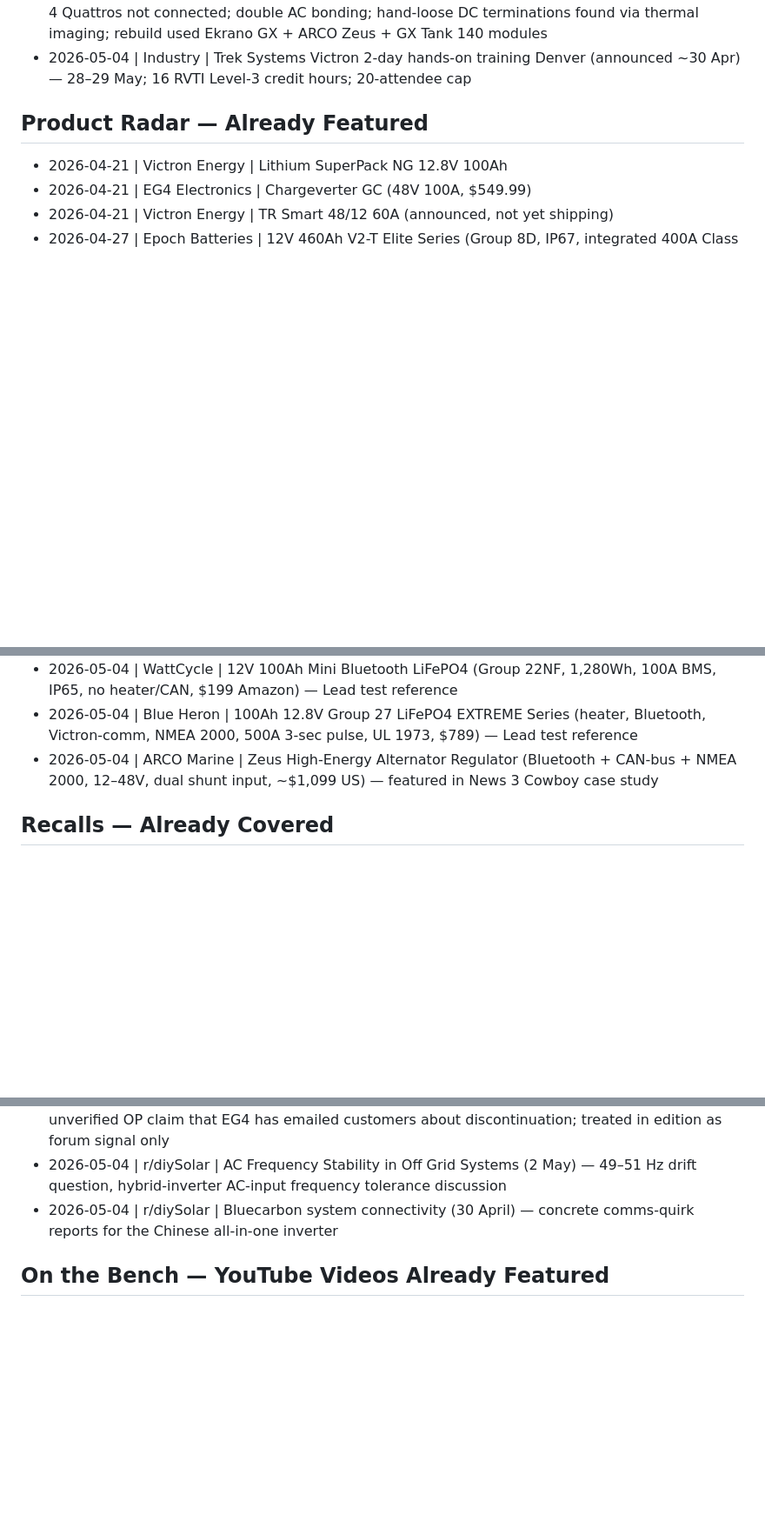
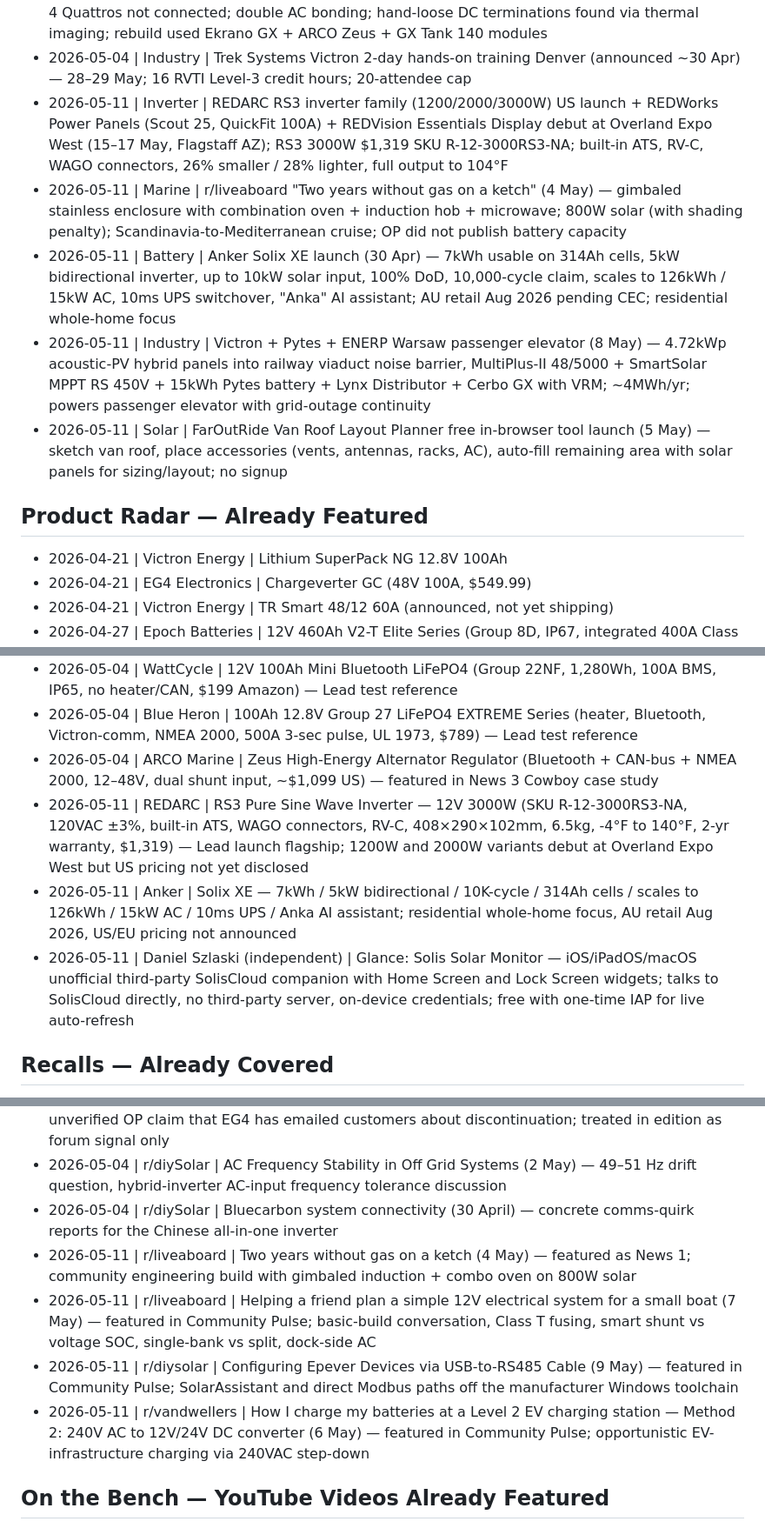
Before and after one commit to BlackMac/the-busbar, a Markdown page: editions/published-topics.md, 3 parts joined by grey strips. Shown at 87% size. Rendered like a GitHub page; blank space fills up the shorter version.

```diff
--- a/editions/published-topics.md
+++ b/editions/published-topics.md
@@ -24,6 +24,11 @@ Before writing a new edition, the agent reads this file end-to-end and skips any
 - 2026-05-04 | Industry | OffGrid Benchmark public launch (late April) — independent review platform by Jordan Stambaugh (WA); 92 products at launch across 6 categories; no manufacturer payments; programmatic comparison engine
 - 2026-05-04 | Marine | Victron M/V Cowboy case study (24 Apr) — 74-foot motor vessel rebuild; 2 of 4 Quattros not connected; double AC bonding; hand-loose DC terminations found via thermal imaging; rebuild used Ekrano GX + ARCO Zeus + GX Tank 140 modules
 - 2026-05-04 | Industry | Trek Systems Victron 2-day hands-on training Denver (announced ~30 Apr) — 28–29 May; 16 RVTI Level-3 credit hours; 20-attendee cap
+- 2026-05-11 | Inverter | REDARC RS3 inverter family (1200/2000/3000W) US launch + REDWorks Power Panels (Scout 25, QuickFit 100A) + REDVision Essentials Display debut at Overland Expo West (15–17 May, Flagstaff AZ); RS3 3000W $1,319 SKU R-12-3000RS3-NA; built-in ATS, RV-C, WAGO connectors, 26% smaller / 28% lighter, full output to 104°F
+- 2026-05-11 | Marine | r/liveaboard "Two years without gas on a ketch" (4 May) — gimbaled stainless enclosure with combination oven + induction hob + microwave; 800W solar (with shading penalty); Scandinavia-to-Mediterranean cruise; OP did not publish battery capacity
+- 2026-05-11 | Battery | Anker Solix XE launch (30 Apr) — 7kWh usable on 314Ah cells, 5kW bidirectional inverter, up to 10kW solar input, 100% DoD, 10,000-cycle claim, scales to 126kWh / 15kW AC, 10ms UPS switchover, "Anka" AI assistant; AU retail Aug 2026 pending CEC; residential whole-home focus
+- 2026-05-11 | Industry | Victron + Pytes + ENERP Warsaw passenger elevator (8 May) — 4.72kWp acoustic-PV hybrid panels into railway viaduct noise barrier, MultiPlus-II 48/5000 + SmartSolar MPPT RS 450V + 15kWh Pytes battery + Lynx Distributor + Cerbo GX with VRM; ~4MWh/yr; powers passenger elevator with grid-outage continuity
+- 2026-05-11 | Solar | FarOutRide Van Roof Layout Planner free in-browser tool launch (5 May) — sketch van roof, place accessories (vents, antennas, racks, AC), auto-fill remaining area with solar panels for sizing/layout; no signup
 
 ## Product Radar — Already Featured
 
@@ -37,6 +42,9 @@ Before writing a new edition, the agent reads this file end-to-end and skips any
 - 2026-05-04 | WattCycle | 12V 100Ah Mini Bluetooth LiFePO4 (Group 22NF, 1,280Wh, 100A BMS, IP65, no heater/CAN, $199 Amazon) — Lead test reference
 - 2026-05-04 | Blue Heron | 100Ah 12.8V Group 27 LiFePO4 EXTREME Series (heater, Bluetooth, Victron-comm, NMEA 2000, 500A 3-sec pulse, UL 1973, $789) — Lead test reference
 - 2026-05-04 | ARCO Marine | Zeus High-Energy Alternator Regulator (Bluetooth + CAN-bus + NMEA 2000, 12–48V, dual shunt input, ~$1,099 US) — featured in News 3 Cowboy case study
+- 2026-05-11 | REDARC | RS3 Pure Sine Wave Inverter — 12V 3000W (SKU R-12-3000RS3-NA, 120VAC ±3%, built-in ATS, WAGO connectors, RV-C, 408×290×102mm, 6.5kg, -4°F to 140°F, 2-yr warranty, $1,319) — Lead launch flagship; 1200W and 2000W variants debut at Overland Expo West but US pricing not yet disclosed
+- 2026-05-11 | Anker | Solix XE — 7kWh / 5kW bidirectional / 10K-cycle / 314Ah cells / scales to 126kWh / 15kW AC / 10ms UPS / Anka AI assistant; residential whole-home focus, AU retail Aug 2026, US/EU pricing not announced
+- 2026-05-11 | Daniel Szlaski (independent) | Glance: Solis Solar Monitor — iOS/iPadOS/macOS unofficial third-party SolisCloud companion with Home Screen and Lock Screen widgets; talks to SolisCloud directly, no third-party server, on-device credentials; free with one-time IAP for live auto-refresh
 
 ## Recalls — Already Covered
 
@@ -63,6 +71,10 @@ Before writing a new edition, the agent reads this file end-to-end and skips any
 - 2026-05-04 | r/diySolar | 12v LiFepO4 server rack batteries other than EG4 LL? (30 April) — unverified OP claim that EG4 has emailed customers about discontinuation; treated in edition as forum signal only
 - 2026-05-04 | r/diySolar | AC Frequency Stability in Off Grid Systems (2 May) — 49–51 Hz drift question, hybrid-inverter AC-input frequency tolerance discussion
 - 2026-05-04 | r/diySolar | Bluecarbon system connectivity (30 April) — concrete comms-quirk reports for the Chinese all-in-one inverter
+- 2026-05-11 | r/liveaboard | Two years without gas on a ketch (4 May) — featured as News 1; community engineering build with gimbaled induction + combo oven on 800W solar
+- 2026-05-11 | r/liveaboard | Helping a friend plan a simple 12V electrical system for a small boat (7 May) — featured in Community Pulse; basic-build conversation, Class T fusing, smart shunt vs voltage SOC, single-bank vs split, dock-side AC
+- 2026-05-11 | r/diysolar | Configuring Epever Devices via USB-to-RS485 Cable (9 May) — featured in Community Pulse; SolarAssistant and direct Modbus paths off the manufacturer Windows toolchain
+- 2026-05-11 | r/vandwellers | How I charge my batteries at a Level 2 EV charging station — Method 2: 240V AC to 12V/24V DC converter (6 May) — featured in Community Pulse; opportunistic EV-infrastructure charging via 240VAC step-down
 
 ## On the Bench — YouTube Videos Already Featured
 
```
Also changed, not shown: editions/run-logs/2026-05-11.md (added, +89 -0 lines), src/editions/2026-05-11.md (added, +116 -0 lines).
